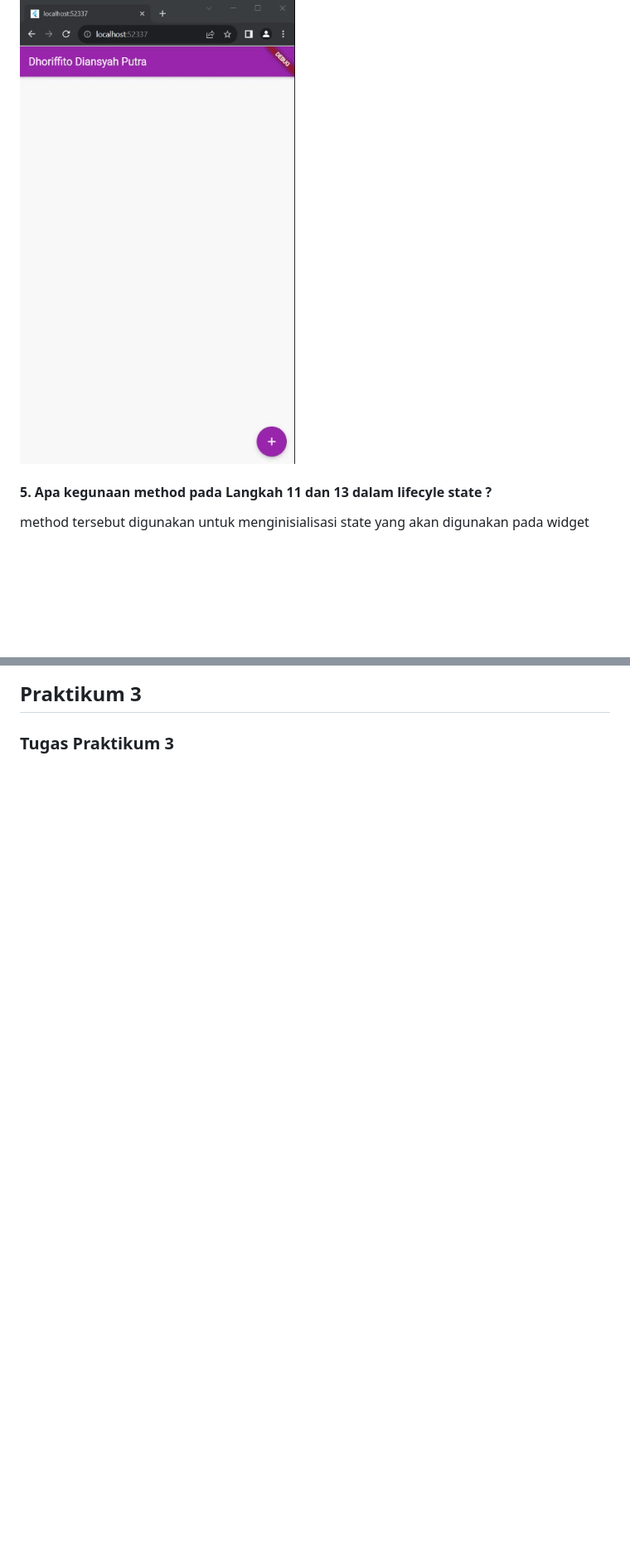
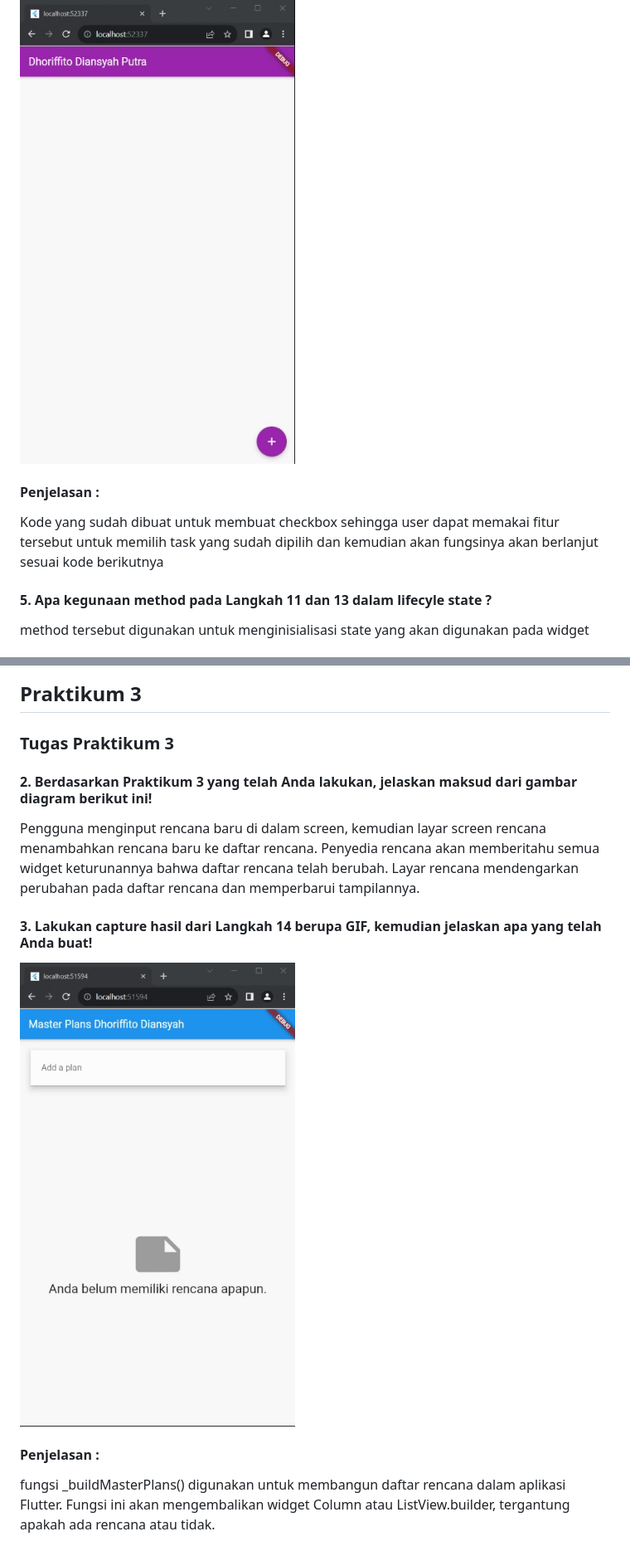
Before and after one commit to NasiUduk27/2141720201-mobile-2023, a Markdown page: week-11/README.md, 2 parts joined by grey strips. Shown: that part at 83% size. Drawn GitHub-style; pictures changed too: week-11/docs/praktikum3.gif (added); blank space fills up the shorter version.

```diff
--- a/week-11/README.md
+++ b/week-11/README.md
@@ -12,6 +13,8 @@ dilakukan seperti itu agar kita tidak usah mengimpor file dari model satu persat
 karena variabel plan akan digunakan untuk menyimpan data yang akan ditampilkan pada widget Text, dan konstanta digunakan agar data yang disimpan tidak dapat diubah
 #### 4. Lakukan capture hasil dari Langkah 9 berupa GIF, kemudian jelaskan apa yang telah Anda buat!
 ![Screenshot praktikum 1](docs/praktikum1.gif)
+#### Penjelasan :
+Kode yang sudah dibuat untuk membuat checkbox sehingga user dapat memakai fitur tersebut untuk memilih task yang sudah dipilih dan kemudian akan fungsinya akan berlanjut sesuai kode berikutnya
 #### 5. Apa kegunaan method pada Langkah 11 dan 13 dalam lifecyle state ?
 method tersebut digunakan untuk menginisialisasi state yang akan digunakan pada widget
 #### 6. Kumpulkan laporan praktikum Anda berupa link commit atau repository GitHub ke spreadsheet yang telah disediakan!
@@ -23,3 +45,11 @@ method tersebut digunakan untuk menginisialisasi state yang akan digunakan pada
 ## Praktikum 3
 
 ### Tugas Praktikum 3
+
+
+#### 2. Berdasarkan Praktikum 3 yang telah Anda lakukan, jelaskan maksud dari gambar diagram berikut ini!
+Pengguna menginput rencana baru di dalam screen, kemudian layar screen rencana menambahkan rencana baru ke daftar rencana. Penyedia rencana akan memberitahu semua widget keturunannya bahwa daftar rencana telah berubah. Layar rencana mendengarkan perubahan pada daftar rencana dan memperbarui tampilannya.
+#### 3. Lakukan capture hasil dari Langkah 14 berupa GIF, kemudian jelaskan apa yang telah Anda buat!
+![Screenshot praktikum 2](docs/praktikum3.gif)
+#### Penjelasan :
+fungsi _buildMasterPlans() digunakan untuk membangun daftar rencana dalam aplikasi Flutter. Fungsi ini akan mengembalikan widget Column atau ListView.builder, tergantung apakah ada rencana atau tidak.
```
Also changed, not shown: other parts of week-11/README.md (+20 -0 lines), week-11/docs/praktikum2.gif (added), 5 other files.
